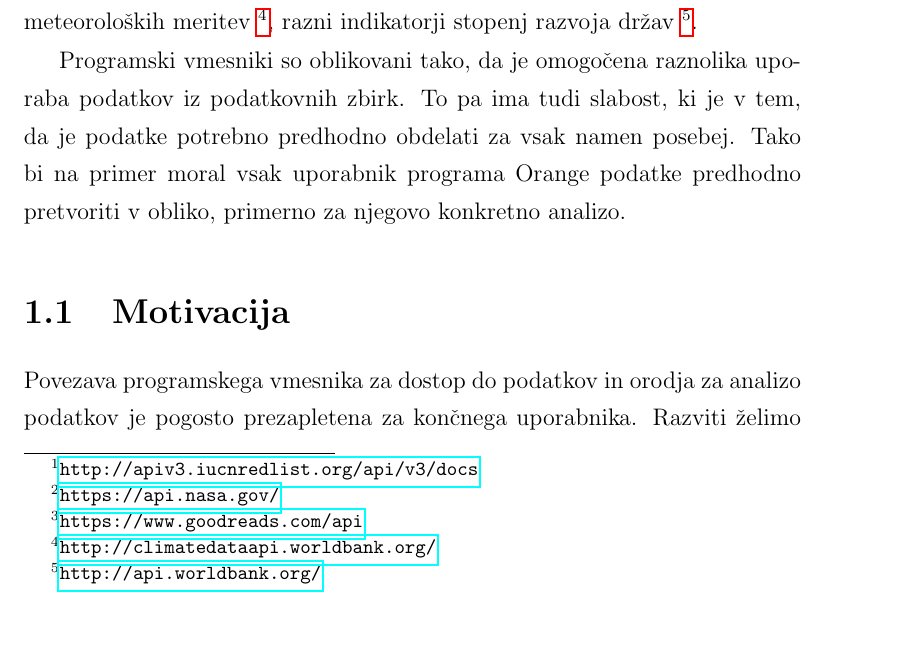
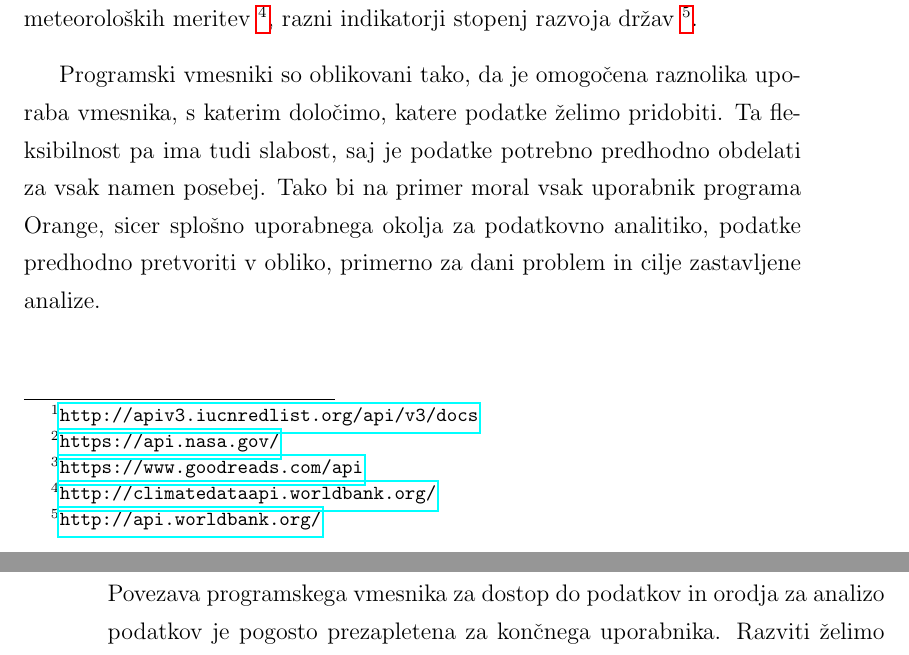
Before and after one commit to zidarsk8/testdump, a LaTeX thesis (diploma.tex, which reads uvod.tex): part of page 19 of 61 before the commit and two parts of pages 19 and 20 of 61 after it, the two joined at a grey line, cut so that both start at the same text. Compiled offline with pdfLaTeX.

Commit message:
Fix uvod part 1

```diff
--- a/uvod.tex
+++ b/uvod.tex
@@ -15,19 +13,15 @@ razni indikatorji stopenj razvoja držav~\fnurl{http://api.worldbank.org/}.
 
 
 Programski vmesniki so oblikovani tako, da je omogočena raznolika uporaba
-podatkov iz podatkovnih zbirk. To pa ima tudi slabost, ki je v tem, da je
+vmesnika, s katerim dolo"cimo, katere podatke "zelimo pridobiti.
+Ta fleksibilnost pa ima tudi slabost, saj je
 podatke potrebno predhodno obdelati za vsak namen posebej. Tako bi na primer
-moral vsak uporabnik programa Orange podatke predhodno pretvoriti v obliko,
-primerno za njegovo konkretno analizo.
+moral vsak uporabnik programa Orange, sicer splo"sno uporabnega okolja za
+podatkovno analitiko, podatke predhodno pretvoriti v obliko,
+primerno za dani problem in cilje zastavljene analize.
 
 
 \section{Motivacija}
-
-% TODO: tri motivacije:
-% lazja uporaba laikom - gui klikanje,
-% lazje vzrdzevanje in posodobobitve, en codebase,
-% ne rabi usak delat iste stvari, rocno gradit tab separate fajle, manj napak,
-%   usak skrbeti za iste pomankljivosti apija (slabi podatki itd).
 
 Povezava programskega vmesnika za dostop do podatkov in orodja za analizo
 podatkov je pogosto prezapletena za končnega uporabnika. Razviti želimo
```
Also changed, not shown: diploma.pdf, uvod.tex (3 more changed lines).
